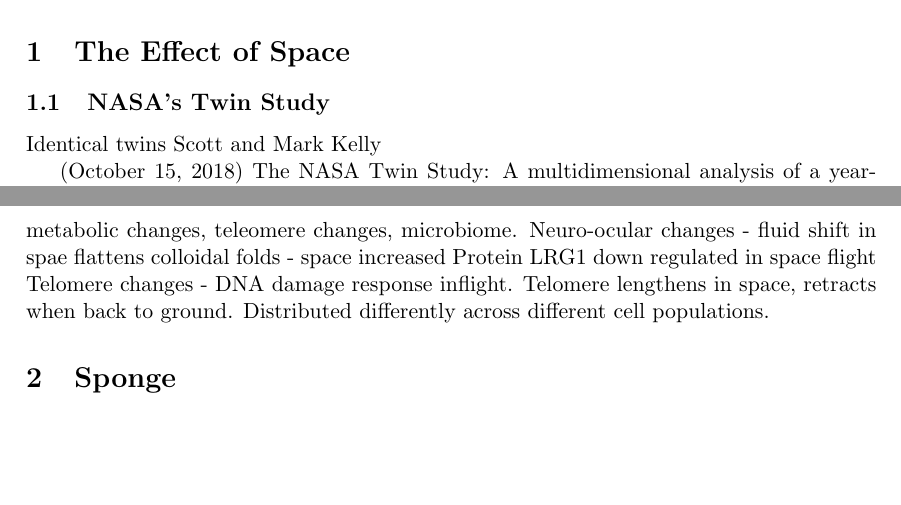
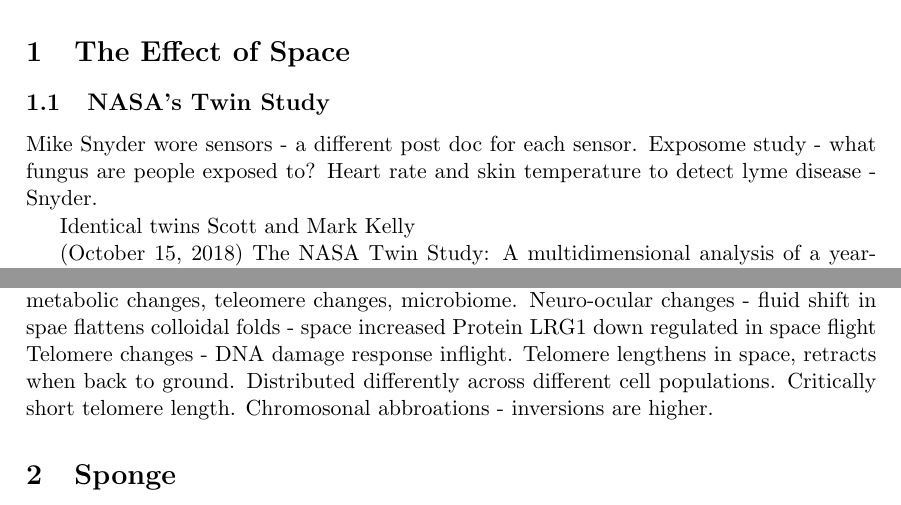
Before and after one commit to jesnyder/ArchivalKnowledge, a LaTeX document (Archival Knowledge /Scientific Papers/Text.tex): two parts of pages 1 and 2 of 3, joined at a grey line, cut so that both start at the same text, the shorter picture padded with empty space. Compiled offline with pdfLaTeX.

Commit message:
Notes during Twin Study presentation.

```diff
--- a/Archival Knowledge /Scientific Papers/Text.tex
+++ b/Archival Knowledge /Scientific Papers/Text.tex
@@ -26,6 +26,8 @@
 
     \section{The Effect of Space}
     \subsection{NASA's Twin Study}
+     Mike Snyder wore sensors - a different post doc for each sensor. Exposome study - what fungus are people exposed to? Heart rate and skin temperature to detect lyme disease - Snyder.
+
      Identical twins Scott and Mark Kelly
 
     (October 15, 2018) The NASA Twin Study: A multidimensional analysis of a yearlong human spaceflight. Presenter Dr. Tejaswin Mishra - Postdoctoral Fellow in Mike Snyder Lab of  Department of Genetics Stanford University.
@@ -49,7 +51,7 @@
     Body mass and nutrition changes - bone go up early in flight, down late in flight. tracks with exercise
     Summary - low risk - transcriptional and metabolic changes, teleomere changes, microbiome.
     Neuro-ocular changes - fluid shift in spae flattens colloidal folds - space increased Protein LRG1 down regulated in space flight
-    Telomere changes - DNA damage response inflight. Telomere lengthens in space, retracts when back to ground. Distributed differently across different cell populations.
+    Telomere changes - DNA damage response inflight. Telomere lengthens in space, retracts when back to ground. Distributed differently across different cell populations. Critically short telomere length. Chromosonal abbroations - inversions are higher.
 
 
 
```
Also changed, not shown: Archival Knowledge /Scientific Papers/Text.pdf, 3 other files.
